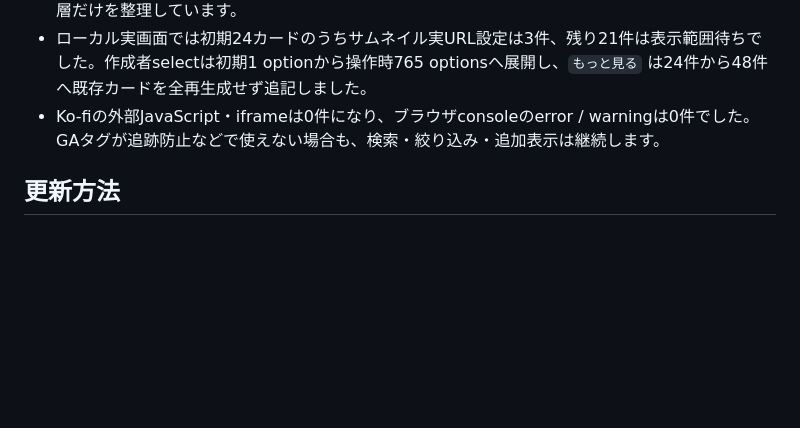
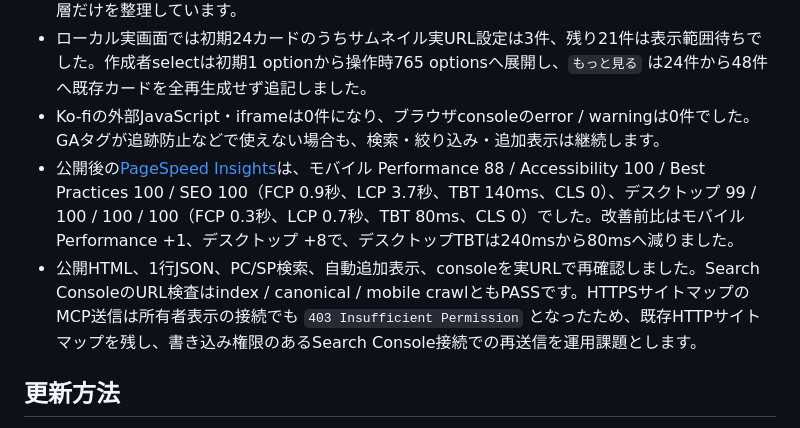
Before and after one commit to jinwktk/RukalunPage, a Markdown page: README.md, the part around the change. Drawn GitHub-style; blank space fills up the shorter version.

Commit message:
公開後の検証結果を記録

```diff
--- a/README.md
+++ b/README.md
@@ -91,6 +91,8 @@ Ko-fi の小型リンクはアカウント `jinnymeia` へ誘導する公開支
 - モバイルは主要CTAを1+2列にして、390 x 844の確認画面で検索トグルと人気キーワードまで初期viewportへ入りやすくしました。既存の配色・画像・文言は維持し、カードと状態パネルの角丸階層だけを整理しています。
 - ローカル実画面では初期24カードのうちサムネイル実URL設定は3件、残り21件は表示範囲待ちでした。作成者selectは初期1 optionから操作時765 optionsへ展開し、`もっと見る` は24件から48件へ既存カードを全再生成せず追記しました。
 - Ko-fiの外部JavaScript・iframeは0件になり、ブラウザconsoleのerror / warningは0件でした。GAタグが追跡防止などで使えない場合も、検索・絞り込み・追加表示は継続します。
+- 公開後の[PageSpeed Insights](https://pagespeed.web.dev/analysis/https-www-rukalun-mydns-jp/4kohyh7muv)は、モバイル Performance 88 / Accessibility 100 / Best Practices 100 / SEO 100（FCP 0.9秒、LCP 3.7秒、TBT 140ms、CLS 0）、デスクトップ 99 / 100 / 100 / 100（FCP 0.3秒、LCP 0.7秒、TBT 80ms、CLS 0）でした。改善前比はモバイルPerformance +1、デスクトップ +8で、デスクトップTBTは240msから80msへ減りました。
+- 公開HTML、1行JSON、PC/SP検索、自動追加表示、consoleを実URLで再確認しました。Search ConsoleのURL検査はindex / canonical / mobile crawlともPASSです。HTTPSサイトマップのMCP送信は所有者表示の接続でも `403 Insufficient Permission` となったため、既存HTTPサイトマップを残し、書き込み権限のあるSearch Console接続での再送信を運用課題とします。
 
 ## 更新方法
 
```
